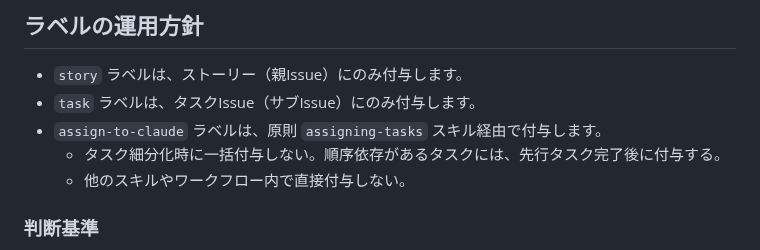
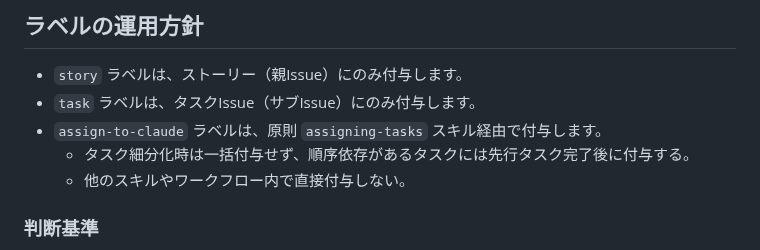
Before and after one commit to canpok1/maze-runner, a Markdown page: .claude/CLAUDE.md, the part around the change. Drawn GitHub-style.

Commit message:
レビュー指摘に基づき文言を改善 (#255)
https://claude.ai/code/session_01UiFtkJQ4J7oQ8rQiM36fWm

```diff
--- a/.claude/CLAUDE.md
+++ b/.claude/CLAUDE.md
@@ -23,7 +23,7 @@
 - `story` ラベルは、ストーリー（親Issue）にのみ付与します。
 - `task` ラベルは、タスクIssue（サブIssue）にのみ付与します。
 - `assign-to-claude` ラベルは、原則 `assigning-tasks` スキル経由で付与します。
-    - タスク細分化時に一括付与しない。順序依存があるタスクには、先行タスク完了後に付与する。
+    - タスク細分化時は一括付与せず、順序依存があるタスクには先行タスク完了後に付与する。
     - 他のスキルやワークフロー内で直接付与しない。
 
 ### 判断基準
```
